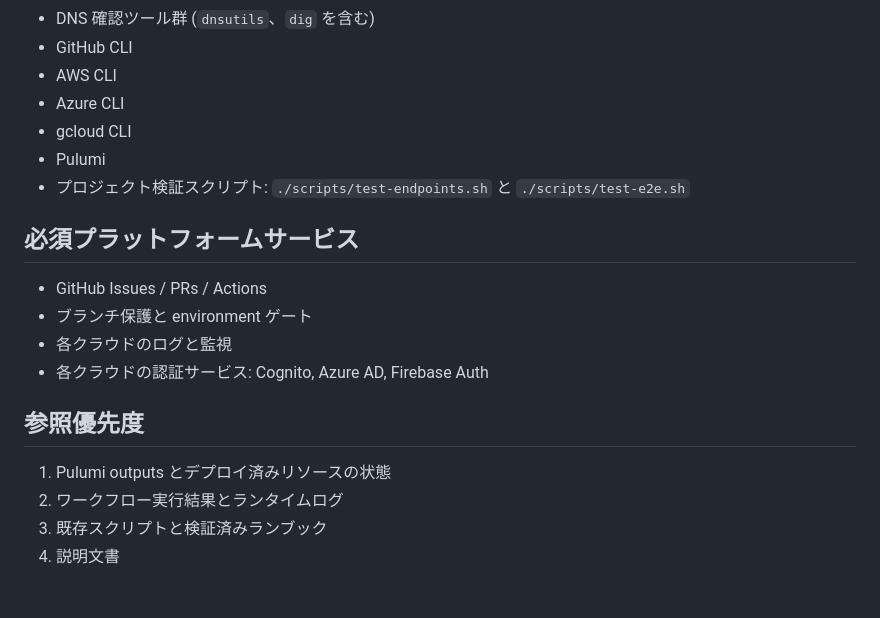
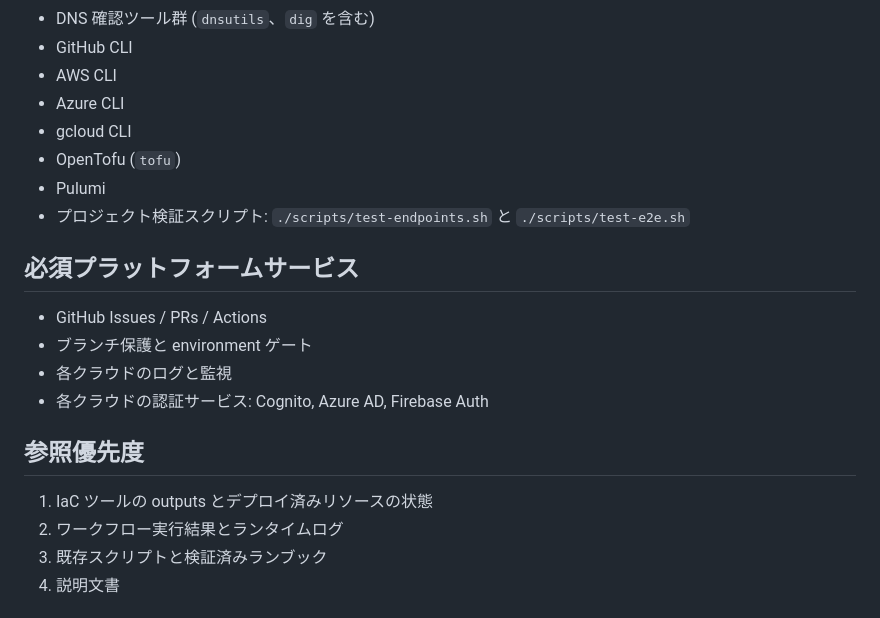
Before and after one commit to PLAYER1-r7/MultiCloudProject, a Markdown page: docs_agent_ja/06_TOOLING_AND_SERVICES.md, the part around the change. Drawn GitHub-style.

Commit message:
docs: add opentofu to tooling baseline

```diff
--- a/docs_agent_ja/06_TOOLING_AND_SERVICES.md
+++ b/docs_agent_ja/06_TOOLING_AND_SERVICES.md
@@ -11,6 +11,7 @@
 - AWS CLI
 - Azure CLI
 - gcloud CLI
+- OpenTofu (`tofu`)
 - Pulumi
 - プロジェクト検証スクリプト: `./scripts/test-endpoints.sh` と `./scripts/test-e2e.sh`
 
@@ -23,7 +24,7 @@
 
 ## 参照優先度
 
-1. Pulumi outputs とデプロイ済みリソースの状態
+1. IaC ツールの outputs とデプロイ済みリソースの状態
 2. ワークフロー実行結果とランタイムログ
 3. 既存スクリプトと検証済みランブック
 4. 説明文書
```
Also changed, not shown: docs_agent/06_TOOLING_AND_SERVICES.md (+2 -1 lines).
